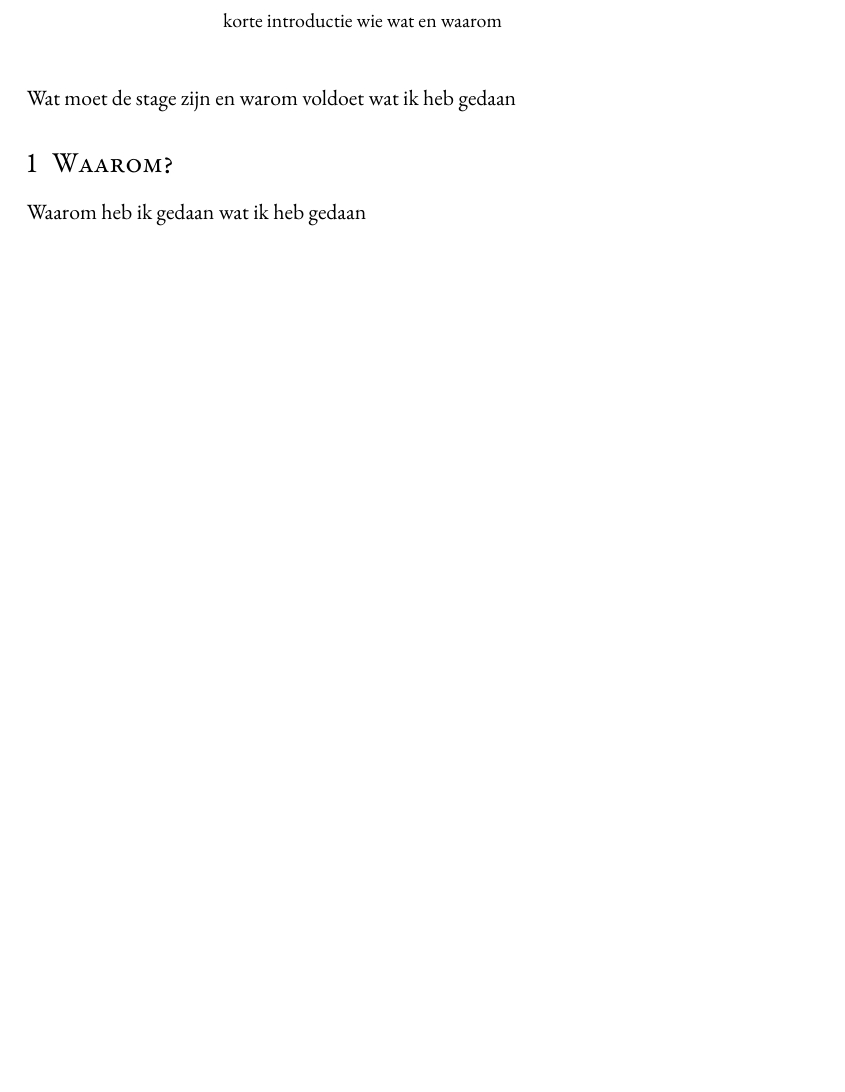
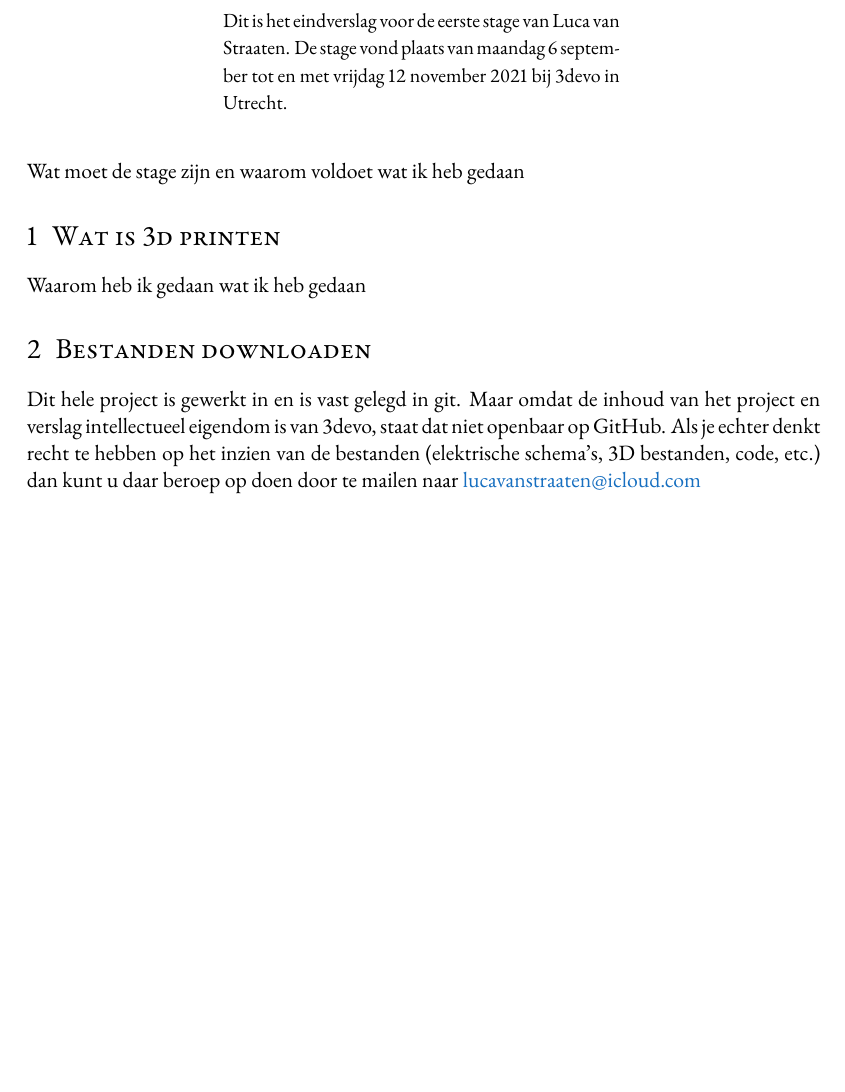
Before and after one commit to lucanatorvs/solid-kinetic, a LaTeX thesis (verslag/main.tex, which reads verslag/Sources/Inleiding.tex): part of page 6 of 10, cut at the place of the change, the shorter picture padded with empty space. Compiled offline with pdfLaTeX.

Commit message:
begin inleiding

```diff
--- a/verslag/Sources/Inleiding.tex
+++ b/verslag/Sources/Inleiding.tex
@@ -5,16 +5,29 @@
 \begin{center}
     \begin{minipage}{0.5\textwidth}
         \begin{small}
-            korte introductie wie wat en waarom
+            Dit is het eindverslag voor de eerste stage van Luca van Straaten.
+            De stage vond plaats van maandag 6 september tot en met vrijdag 12
+            november 2021 bij 3devo in Utrecht.
         \end{small}
     \end{minipage}
     \vspace{0.5cm}
 \end{center}
 
-\noindent Wat moet de stage zijn en warom voldoet wat ik heb gedaan
+\noindent Wat moet de stage zijn en waarom voldoet wat ik heb gedaan
 
 %%%%%%%%%%%%%%%%%%%%%%%%%%%%%%%%%%%%%%%%%%%%%%%%%%%%%%%%%%%%%%%%%%%%%%%%
-\section{Waarom?}
+\section{Wat is 3d printen}
 %%%%%%%%%%%%%%%%%%%%%%%%%%%%%%%%%%%%%%%%%%%%%%%%%%%%%%%%%%%%%%%%%%%%%%%%
 
 Waarom heb ik gedaan wat ik heb gedaan
+
+%%%%%%%%%%%%%%%%%%%%%%%%%%%%%%%%%%%%%%%%%%%%%%%%%%%%%%%%%%%%%%%%%%%%%%%%
+\section{Bestanden downloaden}
+%%%%%%%%%%%%%%%%%%%%%%%%%%%%%%%%%%%%%%%%%%%%%%%%%%%%%%%%%%%%%%%%%%%%%%%%
+
+Dit hele project is gewerkt in en is vast gelegd in git. Maar omdat de inhoud
+van het project en verslag intellectueel eigendom is van 3devo, staat dat niet
+openbaar op GitHub. Als je echter denkt recht te hebben op het inzien van de
+bestanden (elektrische schema's, 3D bestanden, code, etc.) dan kunt u daar
+beroep op doen door te mailen naar
+\href{mailto:lucavanstraaten@icloud.com}{lucavanstraaten@icloud.com}
```
